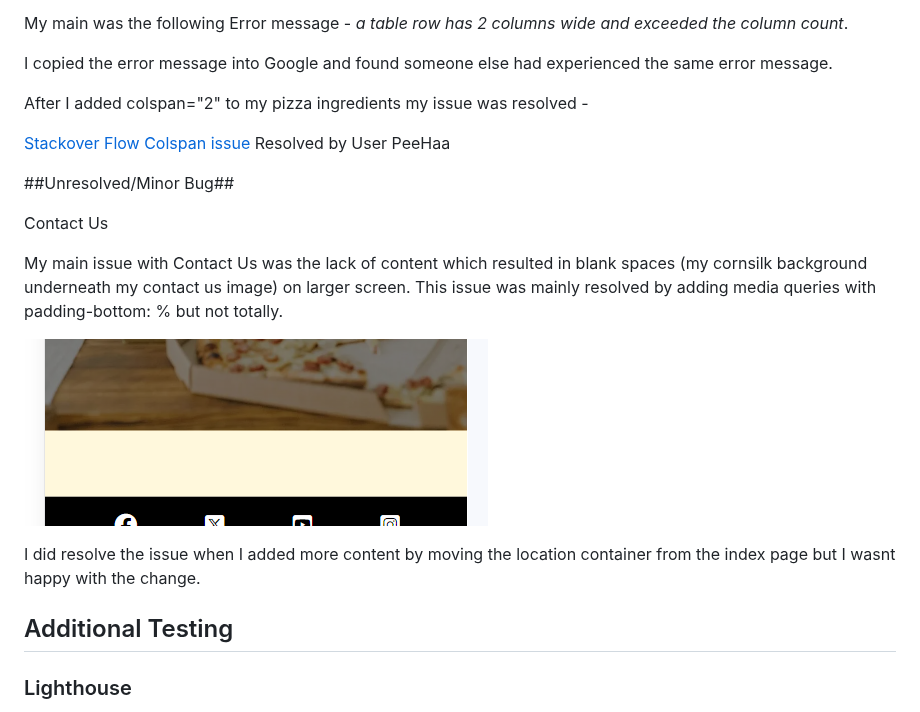
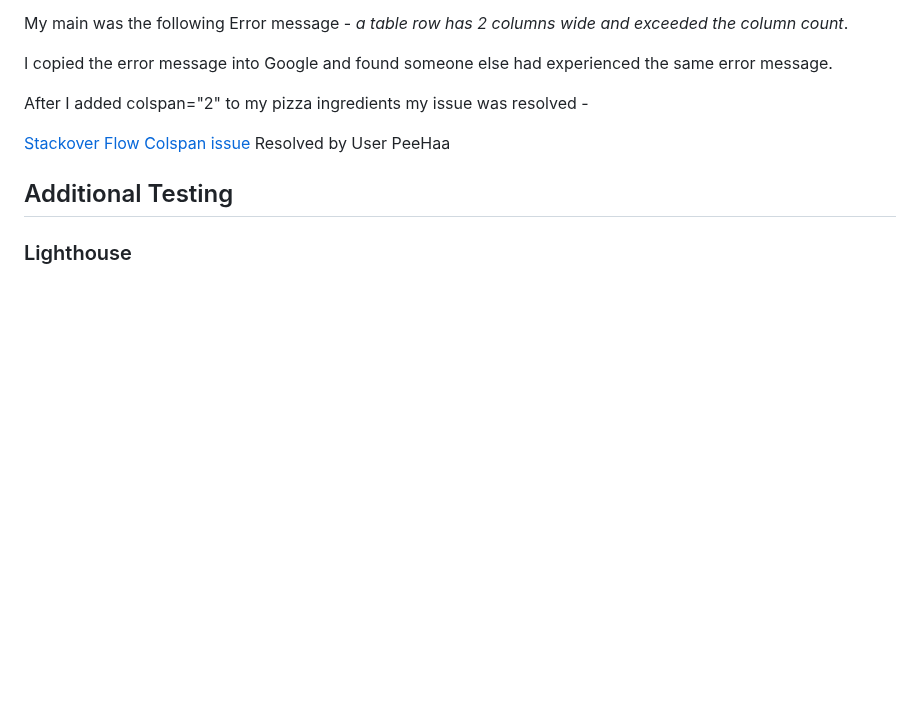
Before and after one commit to carlow78/nerospizza, a Markdown page: TESTING.md, the part around the change. Drawn GitHub-style; blank space fills up the shorter version.

Commit message:
Update TESTING.md
remove blank space bug after resolving issue with padding

```diff
--- a/TESTING.md
+++ b/TESTING.md
@@ -80,19 +80,6 @@ After I added colspan="2" to my pizza ingredients my issue was resolved -
 [Stackover Flow Colspan issue](https://stackoverflow.com/questions/7132223/a-table-row-was-2-columns-wide-and-exceeded-the-column-count-established-by-the)
     Resolved by User PeeHaa
 
-##Unresolved/Minor Bug##
-
-Contact Us
-
-My main issue with Contact Us was the lack of content which resulted in blank spaces (my cornsilk background underneath my contact us image) on larger  screen. This issue was mainly resolved by adding media queries with padding-bottom: % but not totally.
-
-
-![Blank Issue](assets/images/contactus-bg.png)
-
-
-I did resolve the issue when I added more content by moving the location container from the index page but I wasnt happy with the change.
-
-
 ## Additional Testing
 
 ### Lighthouse
```
